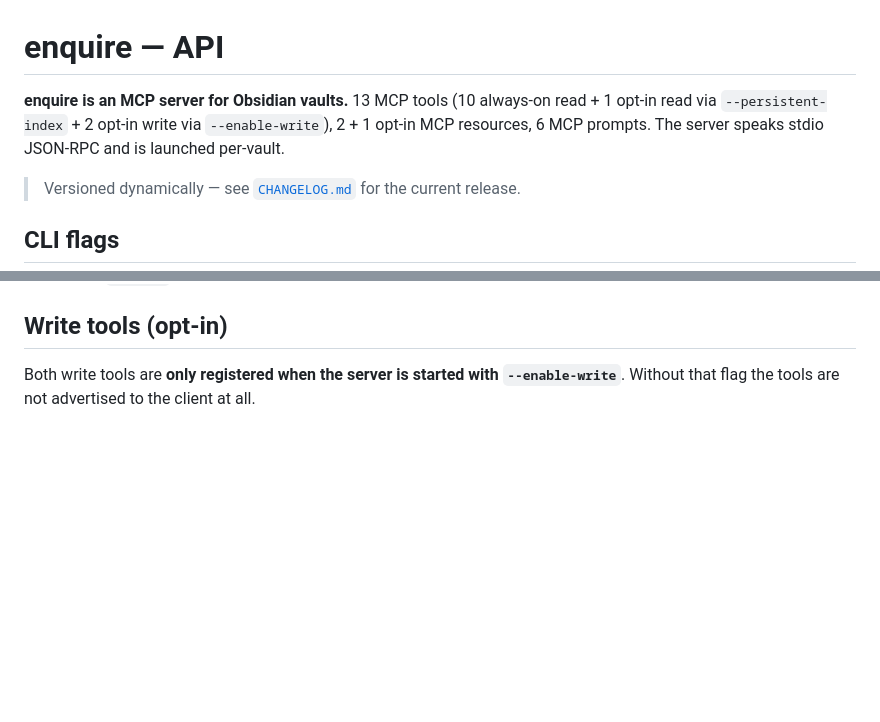
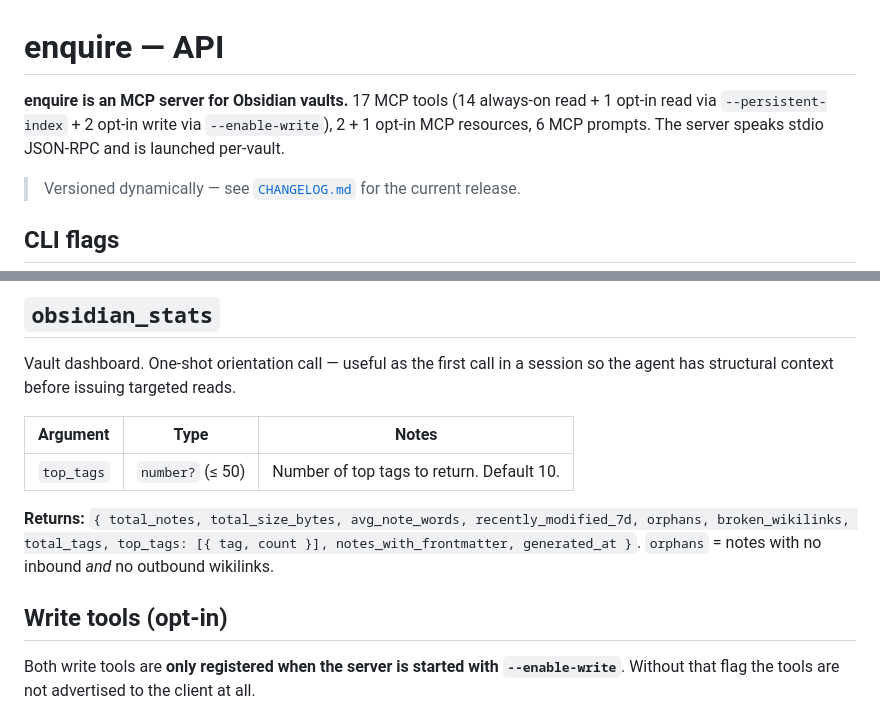
Before and after one commit to oomkapwn/enquire-mcp, a Markdown page: docs/api.md, 2 parts joined by grey strips. GitHub-like rendering; blank space fills up the shorter version.

```diff
--- a/docs/api.md
+++ b/docs/api.md
@@ -1,6 +1,6 @@
 # enquire — API
 
-**enquire is an MCP server for Obsidian vaults.** 13 MCP tools (10 always-on read + 1 opt-in read via `--persistent-index` + 2 opt-in write via `--enable-write`), 2 + 1 opt-in MCP resources, 6 MCP prompts. The server speaks stdio JSON-RPC and is launched per-vault.
+**enquire is an MCP server for Obsidian vaults.** 17 MCP tools (14 always-on read + 1 opt-in read via `--persistent-index` + 2 opt-in write via `--enable-write`), 2 + 1 opt-in MCP resources, 6 MCP prompts. The server speaks stdio JSON-RPC and is launched per-vault.
 
 > Versioned dynamically — see [`CHANGELOG.md`](../CHANGELOG.md) for the current release.
 
@@ -225,3 +269,13 @@ If the query has no explicit `LIMIT`, results are capped at **1000 rows** by def
+## `obsidian_stats`
+
+Vault dashboard. One-shot orientation call — useful as the first call in a session so the agent has structural context before issuing targeted reads.
+
+| Argument   | Type                | Notes                                  |
+|------------|---------------------|----------------------------------------|
+| `top_tags` | `number?` (≤ 50)    | Number of top tags to return. Default 10. |
+
+**Returns:** `{ total_notes, total_size_bytes, avg_note_words, recently_modified_7d, orphans, broken_wikilinks, total_tags, top_tags: [{ tag, count }], notes_with_frontmatter, generated_at }`. `orphans` = notes with no inbound *and* no outbound wikilinks.
+
 ## Write tools (opt-in)
 
 Both write tools are **only registered when the server is started with `--enable-write`**. Without that flag the tools are not advertised to the client at all.
```
Also changed, not shown: other parts of docs/api.md (+44 -0 lines).
